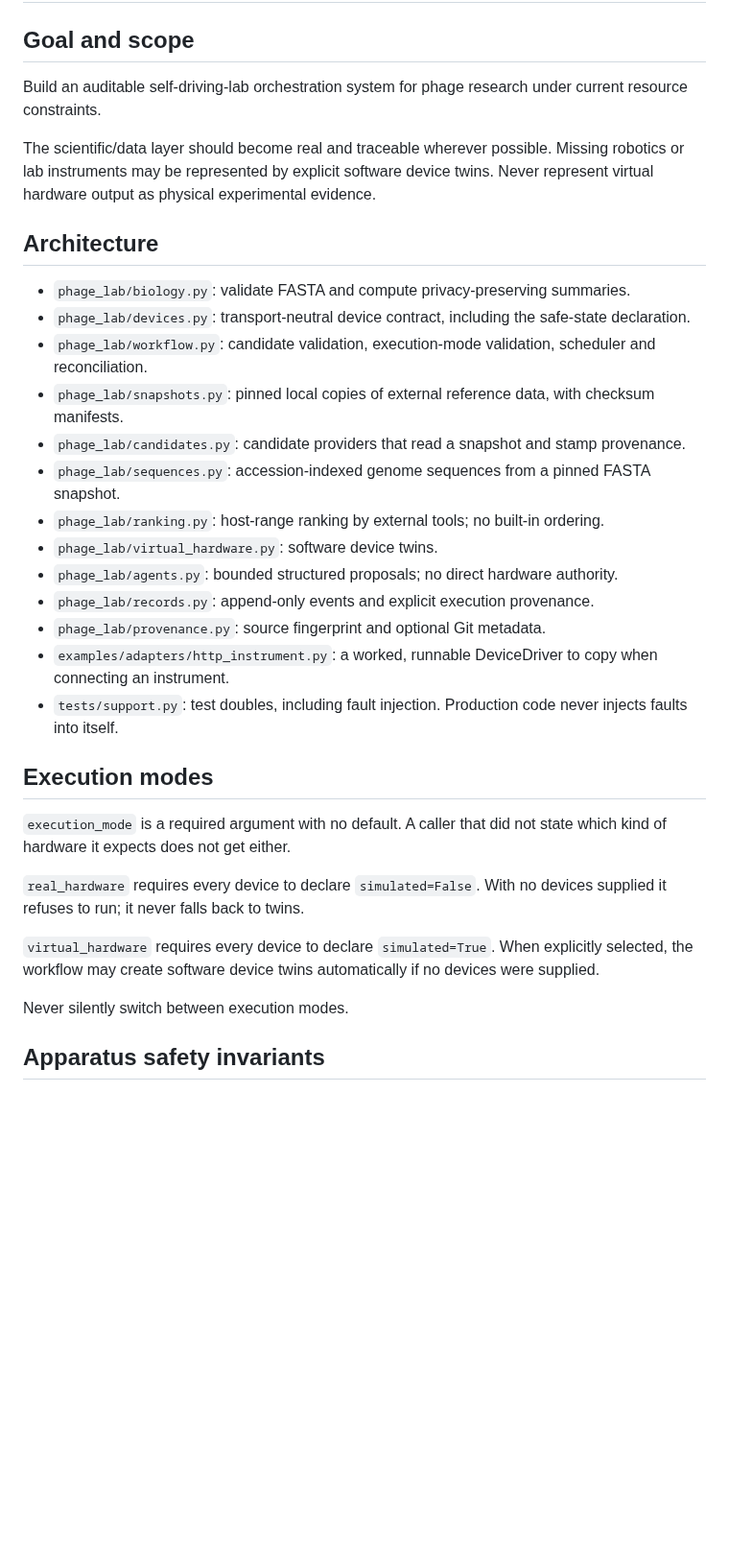
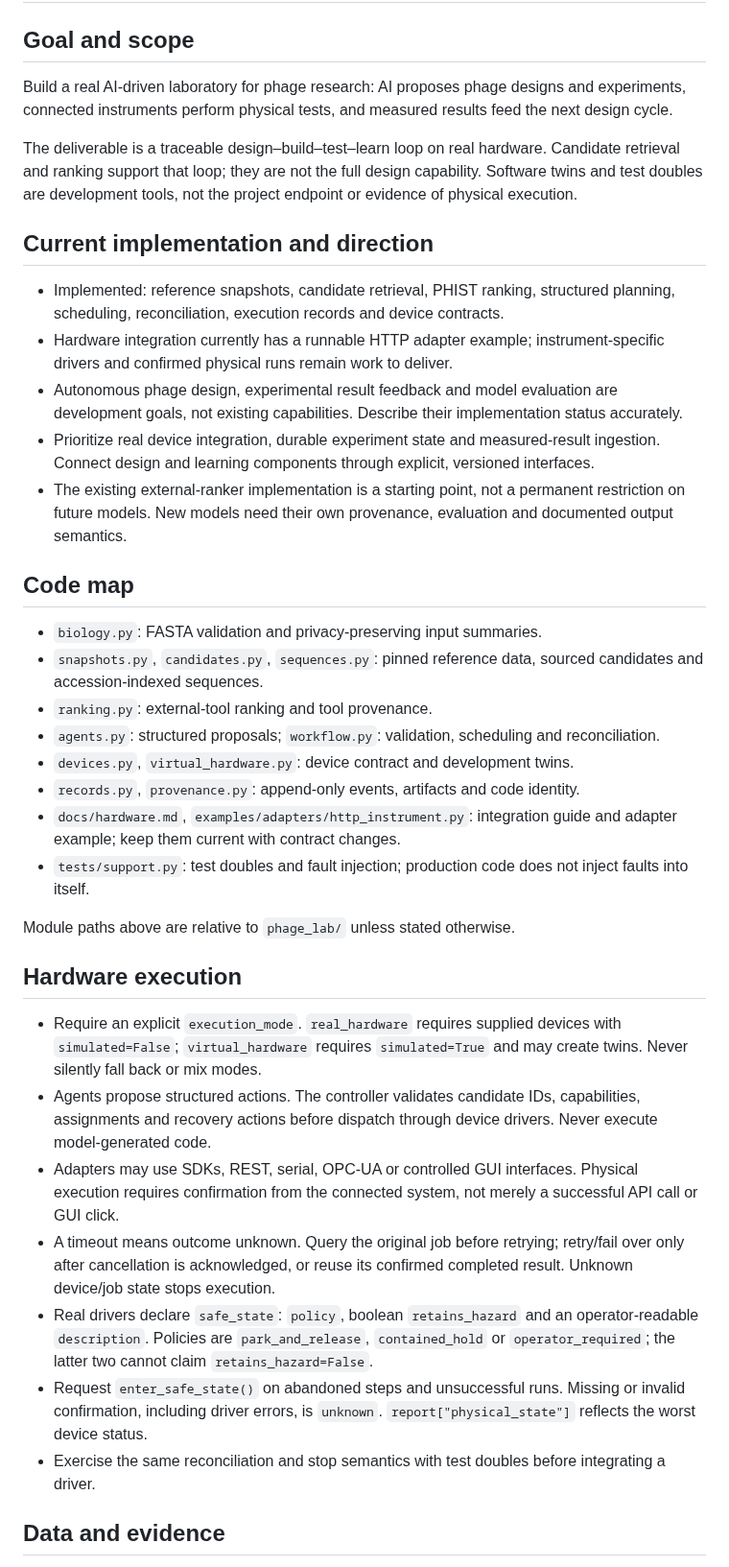
Before and after one commit to edgarcuth-web/self-driving-lab-for-phage-therapy, a Markdown page: AGENTS.md, the part around one of its changes. Shown at 96% size. GitHub-like rendering; blank space fills up the shorter version.

Commit message:
Align working agreements with real AI-driven lab goals

```diff
--- a/AGENTS.md
+++ b/AGENTS.md
@@ -2,35 +2,40 @@
 
 ## Goal and scope
 
-Build an auditable self-driving-lab orchestration system for phage research under current resource constraints.
+Build a real AI-driven laboratory for phage research: AI proposes phage designs and experiments, connected instruments perform physical tests, and measured results feed the next design cycle.
 
-The scientific/data layer should become real and traceable wherever possible. Missing robotics or lab instruments may be represented by explicit software device twins. Never represent virtual hardware output as physical experimental evidence.
+The deliverable is a traceable design–build–test–learn loop on real hardware. Candidate retrieval and ranking support that loop; they are not the full design capability. Software twins and test doubles are development tools, not the project endpoint or evidence of physical execution.
 
-## Architecture
+## Current implementation and direction
 
-- `phage_lab/biology.py`: validate FASTA and compute privacy-preserving summaries.
-- `phage_lab/devices.py`: transport-neutral device contract, including the safe-state declaration.
-- `phage_lab/workflow.py`: candidate validation, execution-mode validation, scheduler and reconciliation.
-- `phage_lab/snapshots.py`: pinned local copies of external reference data, with checksum manifests.
-- `phage_lab/candidates.py`: candidate providers that read a snapshot and stamp provenance.
-- `phage_lab/sequences.py`: accession-indexed genome sequences from a pinned FASTA snapshot.
-- `phage_lab/ranking.py`: host-range ranking by external tools; no built-in ordering.
-- `phage_lab/virtual_hardware.py`: software device twins.
-- `phage_lab/agents.py`: bounded structured proposals; no direct hardware authority.
-- `phage_lab/records.py`: append-only events and explicit execution provenance.
-- `phage_lab/provenance.py`: source fingerprint and optional Git metadata.
-- `examples/adapters/http_instrument.py`: a worked, runnable DeviceDriver to copy when connecting an instrument.
-- `tests/support.py`: test doubles, including fault injection. Production code never injects faults into itself.
+- Implemented: reference snapshots, candidate retrieval, PHIST ranking, structured planning, scheduling, reconciliation, execution records and device contracts.
+- Hardware integration currently has a runnable HTTP adapter example; instrument-specific drivers and confirmed physical runs remain work to deliver.
+- Autonomous phage design, experimental result feedback and model evaluation are development goals, not existing capabilities. Describe their implementation status accurately.
+- Prioritize real device integration, durable experiment state and measured-result ingestion. Connect design and learning components through explicit, versioned interfaces.
+- The existing external-ranker implementation is a starting point, not a permanent restriction on future models. New models need their own provenance, evaluation and documented output semantics.
 
-## Execution modes
+## Code map
 
-`execution_mode` is a required argument with no default. A caller that did not state which kind of hardware it expects does not get either.
+- `biology.py`: FASTA validation and privacy-preserving input summaries.
+- `snapshots.py`, `candidates.py`, `sequences.py`: pinned reference data, sourced candidates and accession-indexed sequences.
+- `ranking.py`: external-tool ranking and tool provenance.
+- `agents.py`: structured proposals; `workflow.py`: validation, scheduling and reconciliation.
+- `devices.py`, `virtual_hardware.py`: device contract and development twins.
+- `records.py`, `provenance.py`: append-only events, artifacts and code identity.
+- `docs/hardware.md`, `examples/adapters/http_instrument.py`: integration guide and adapter example; keep them current with contract changes.
+- `tests/support.py`: test doubles and fault injection; production code does not inject faults into itself.
 
-`real_hardware` requires every device to declare `simulated=False`. With no devices supplied it refuses to run; it never falls back to twins.
+Module paths above are relative to `phage_lab/` unless stated otherwise.
 
-`virtual_hardware` requires every device to declare `simulated=True`. When explicitly selected, the workflow may create software device twins automatically if no devices were supplied.
+## Hardware execution
 
-Never silently switch between execution modes.
+- Require an explicit `execution_mode`. `real_hardware` requires supplied devices with `simulated=False`; `virtual_hardware` requires `simulated=True` and may create twins. Never silently fall back or mix modes.
+- Agents propose structured actions. The controller validates candidate IDs, capabilities, assignments and recovery actions before dispatch through device drivers. Never execute model-generated code.
+- Adapters may use SDKs, REST, serial, OPC-UA or controlled GUI interfaces. Physical execution requires confirmation from the connected system, not merely a successful API call or GUI click.
+- A timeout means outcome unknown. Query the original job before retrying; retry/fail over only after cancellation is acknowledged, or reuse its confirmed completed result. Unknown device/job state stops execution.
+- Real drivers declare `safe_state`: `policy`, boolean `retains_hazard` and an operator-readable `description`. Policies are `park_and_release`, `contained_hold` or `operator_required`; the latter two cannot claim `retains_hazard=False`.
+- Request `enter_safe_state()` on abandoned steps and unsuccessful runs. Missing or invalid confirmation, including driver errors, is `unknown`. `report["physical_state"]` reflects the worst device status.
+- Exercise the same reconciliation and stop semantics with test doubles before integrating a driver.
 
-## Apparatus safety invariants
+## Data and evidence
 
```
Also changed, not shown: other parts of AGENTS.md (+13 -57 lines).
